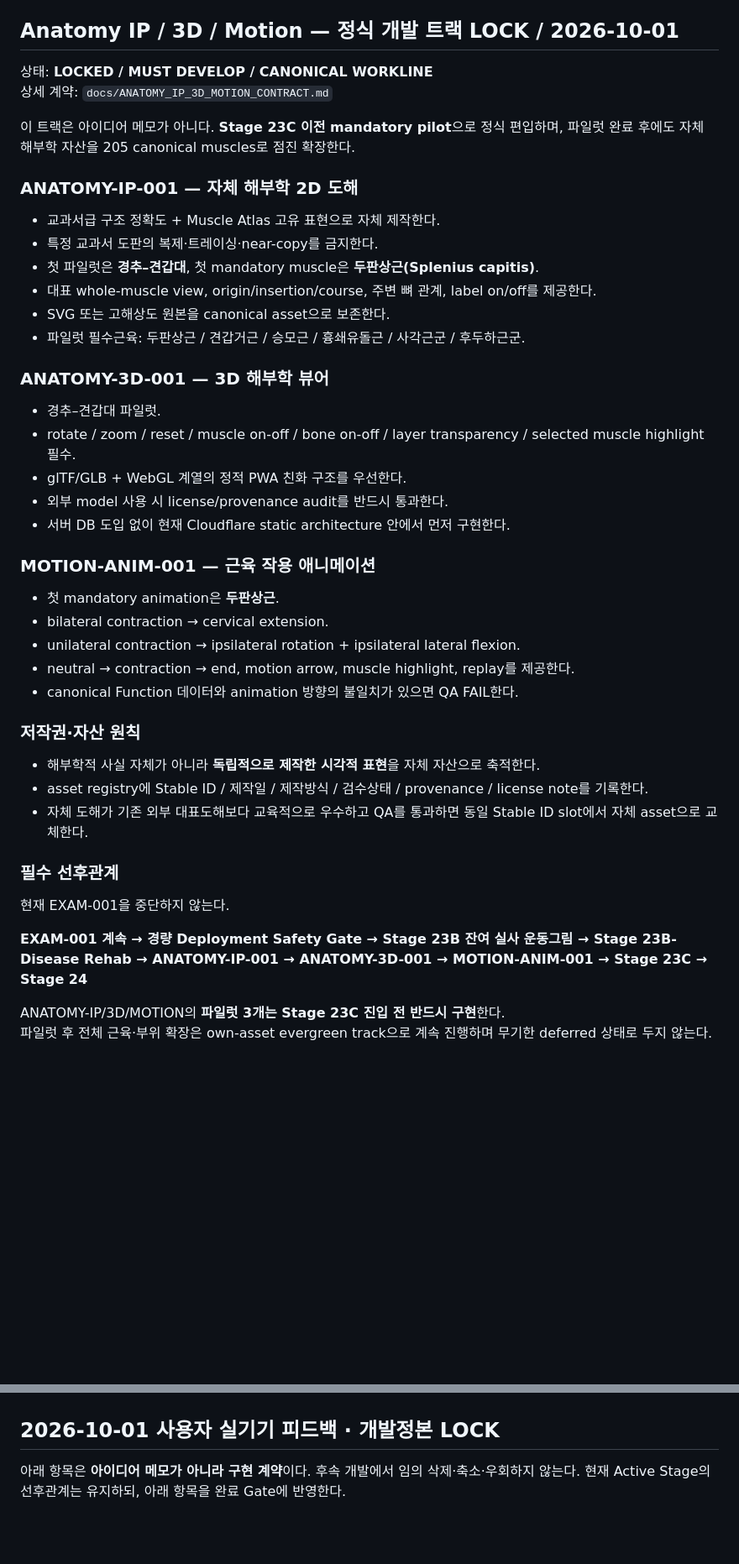
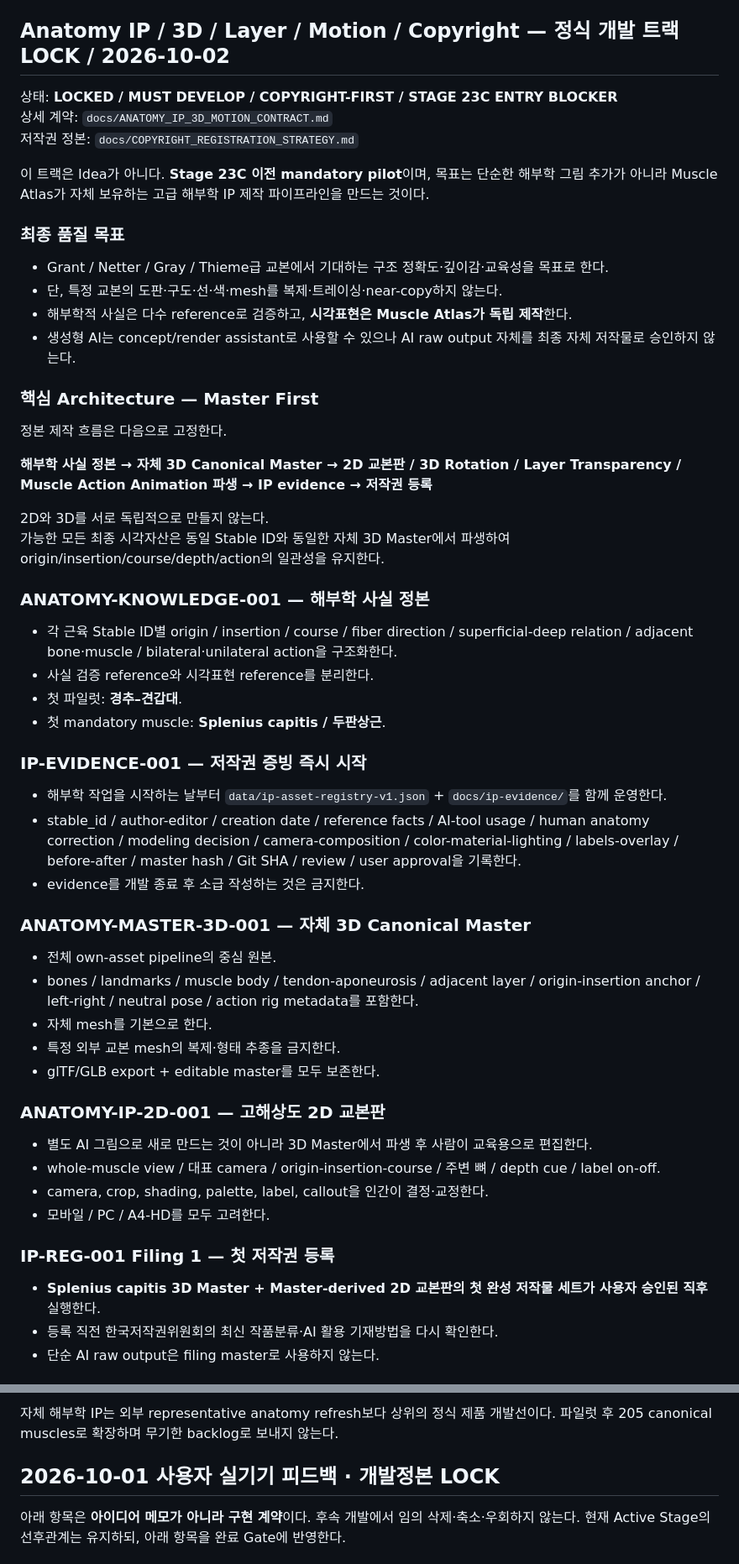
Before and after one commit to husucabi69/muscle-atlas-chatgpt, a Markdown page: docs/NEXT_UPGRADE_ROADMAP.md, 2 parts joined by grey strips. Shown at 84% size. Rendered like a GitHub page; blank space fills up the shorter version.

Commit message:
Roadmap: lock copyright-first anatomy master pipeline and full sequence

```diff
--- a/docs/NEXT_UPGRADE_ROADMAP.md
+++ b/docs/NEXT_UPGRADE_ROADMAP.md
@@ -109,44 +109,54 @@
 - 등록 전 한국저작권위원회에 작품 분류와 생성형 AI 활용 기재방법을 확인한다.
 - 상세 정본: `docs/COPYRIGHT_REGISTRATION_STRATEGY.md`
 
-## Anatomy IP / 3D / Motion — 정식 개발 트랙 LOCK / 2026-10-01
+## Anatomy IP / 3D / Layer / Motion / Copyright — 정식 개발 트랙 LOCK / 2026-10-02
 
-상태: **LOCKED / MUST DEVELOP / CANONICAL WORKLINE**
+상태: **LOCKED / MUST DEVELOP / COPYRIGHT-FIRST / STAGE 23C ENTRY BLOCKER**
 상세 계약: `docs/ANATOMY_IP_3D_MOTION_CONTRACT.md`
+저작권 정본: `docs/COPYRIGHT_REGISTRATION_STRATEGY.md`
 
-이 트랙은 아이디어 메모가 아니다. **Stage 23C 이전 mandatory pilot**으로 정식 편입하며, 파일럿 완료 후에도 자체 해부학 자산을 205 canonical muscles로 점진 확장한다.
+이 트랙은 Idea가 아니다. **Stage 23C 이전 mandatory pilot**이며, 목표는 단순한 해부학 그림 추가가 아니라 Muscle Atlas가 자체 보유하는 고급 해부학 IP 제작 파이프라인을 만드는 것이다.
 
-### ANATOMY-IP-001 — 자체 해부학 2D 도해
-- 교과서급 구조 정확도 + Muscle Atlas 고유 표현으로 자체 제작한다.
-- 특정 교과서 도판의 복제·트레이싱·near-copy를 금지한다.
-- 첫 파일럿은 **경추–견갑대**, 첫 mandatory muscle은 **두판상근(Splenius capitis)**.
-- 대표 whole-muscle view, origin/insertion/course, 주변 뼈 관계, label on/off를 제공한다.
-- SVG 또는 고해상도 원본을 canonical asset으로 보존한다.
-- 파일럿 필수근육: 두판상근 / 견갑거근 / 승모근 / 흉쇄유돌근 / 사각근군 / 후두하근군.
+### 최종 품질 목표
+- Grant / Netter / Gray / Thieme급 교본에서 기대하는 구조 정확도·깊이감·교육성을 목표로 한다.
+- 단, 특정 교본의 도판·구도·선·색·mesh를 복제·트레이싱·near-copy하지 않는다.
+- 해부학적 사실은 다수 reference로 검증하고, **시각표현은 Muscle Atlas가 독립 제작**한다.
+- 생성형 AI는 concept/render assistant로 사용할 수 있으나 AI raw output 자체를 최종 자체 저작물로 승인하지 않는다.
 
-### ANATOMY-3D-001 — 3D 해부학 뷰어
-- 경추–견갑대 파일럿.
-- rotate / zoom / reset / muscle on-off / bone on-off / layer transparency / selected muscle highlight 필수.
-- glTF/GLB + WebGL 계열의 정적 PWA 친화 구조를 우선한다.
-- 외부 model 사용 시 license/provenance audit를 반드시 통과한다.
-- 서버 DB 도입 없이 현재 Cloudflare static architecture 안에서 먼저 구현한다.
+### 핵심 Architecture — Master First
+정본 제작 흐름은 다음으로 고정한다.
 
-### MOTION-ANIM-001 — 근육 작용 애니메이션
-- 첫 mandatory animation은 **두판상근**.
-- bilateral contraction → cervical extension.
-- unilateral contraction → ipsilateral rotation + ipsilateral lateral flexion.
-- neutral → contraction → end, motion arrow, muscle highlight, replay를 제공한다.
-- canonical Function 데이터와 animation 방향의 불일치가 있으면 QA FAIL한다.
+**해부학 사실 정본 → 자체 3D Canonical Master → 2D 교본판 / 3D Rotation / Layer Transparency / Muscle Action Animation 파생 → IP evidence → 저작권 등록**
 
-### 저작권·자산 원칙
-- 해부학적 사실 자체가 아니라 **독립적으로 제작한 시각적 표현**을 자체 자산으로 축적한다.
-- asset registry에 Stable ID / 제작일 / 제작방식 / 검수상태 / provenance / license note를 기록한다.
-- 자체 도해가 기존 외부 대표도해보다 교육적으로 우수하고 QA를 통과하면 동일 Stable ID slot에서 자체 asset으로 교체한다.
+2D와 3D를 서로 독립적으로 만들지 않는다.
+가능한 모든 최종 시각자산은 동일 Stable ID와 동일한 자체 3D Master에서 파생하여 origin/insertion/course/depth/action의 일관성을 유지한다.
 
-### 필수 선후관계
-현재 EXAM-001을 중단하지 않는다.
+### ANATOMY-KNOWLEDGE-001 — 해부학 사실 정본
+- 각 근육 Stable ID별 origin / insertion / course / fiber direction / superficial-deep relation / adjacent bone·muscle / bilateral·unilateral action을 구조화한다.
+- 사실 검증 reference와 시각표현 reference를 분리한다.
+- 첫 파일럿: **경추–견갑대**.
+- 첫 mandatory muscle: **Splenius capitis / 두판상근**.
 
-**EXAM-001 계속 → 경량 Deployment Safety Gate → Stage 23B 잔여 실사 운동그림 → Stage 23B-Disease Rehab → ANATOMY-IP-001 → ANATOMY-3D-001 → MOTION-ANIM-001 → Stage 23C → Stage 24**
+### IP-EVIDENCE-001 — 저작권 증빙 즉시 시작
+- 해부학 작업을 시작하는 날부터 `data/ip-asset-registry-v1.json` + `docs/ip-evidence/`를 함께 운영한다.
+- stable_id / author-editor / creation date / reference facts / AI-tool usage / human anatomy correction / modeling decision / camera-composition / color-material-lighting / labels-overlay / before-after / master hash / Git SHA / review / user approval을 기록한다.
+- evidence를 개발 종료 후 소급 작성하는 것은 금지한다.
 
-ANATOMY-IP/3D/MOTION의 **파일럿 3개는 Stage 23C 진입 전 반드시 구현**한다.
-파일럿 후 전체 근육·부위 확장은 own-asset evergreen track으로 계속 진행하며 무기한 deferred 상태로 두지 않는다.
+### ANATOMY-MASTER-3D-001 — 자체 3D Canonical Master
+- 전체 own-asset pipeline의 중심 원본.
+- bones / landmarks / muscle body / tendon-aponeurosis / adjacent layer / origin-insertion anchor / left-right / neutral pose / action rig metadata를 포함한다.
+- 자체 mesh를 기본으로 한다.
+- 특정 외부 교본 mesh의 복제·형태 추종을 금지한다.
+- glTF/GLB export + editable master를 모두 보존한다.
+
+### ANATOMY-IP-2D-001 — 고해상도 2D 교본판
+- 별도 AI 그림으로 새로 만드는 것이 아니라 3D Master에서 파생 후 사람이 교육용으로 편집한다.
+- whole-muscle view / 대표 camera / origin-insertion-course / 주변 뼈 / depth cue / label on-off.
+- camera, crop, shading, palette, label, callout을 인간이 결정·교정한다.
+- 모바일 / PC / A4-HD를 모두 고려한다.
+
+### IP-REG-001 Filing 1 — 첫 저작권 등록
+- **Splenius capitis 3D Master + Master-derived 2D 교본판의 첫 완성 저작물 세트가 사용자 승인된 직후** 실행한다.
+- 등록 직전 한국저작권위원회의 최신 작품분류·AI 활용 기재방법을 다시 확인한다.
+- 단순 AI raw output은 filing master로 사용하지 않는다.
+
@@ -153,3 +233,4 @@ ANATOMY-IP/3D/MOTION의 **파일럿 3개는 Stage 23C 진입 전 반드시 구
+자체 해부학 IP는 외부 representative anatomy refresh보다 상위의 정식 제품 개발선이다. 파일럿 후 205 canonical muscles로 확장하며 무기한 backlog로 보내지 않는다.
 
 ## 2026-10-01 사용자 실기기 피드백 · 개발정본 LOCK
 
```
Also changed, not shown: other parts of docs/NEXT_UPGRADE_ROADMAP.md (+70 -0 lines).
